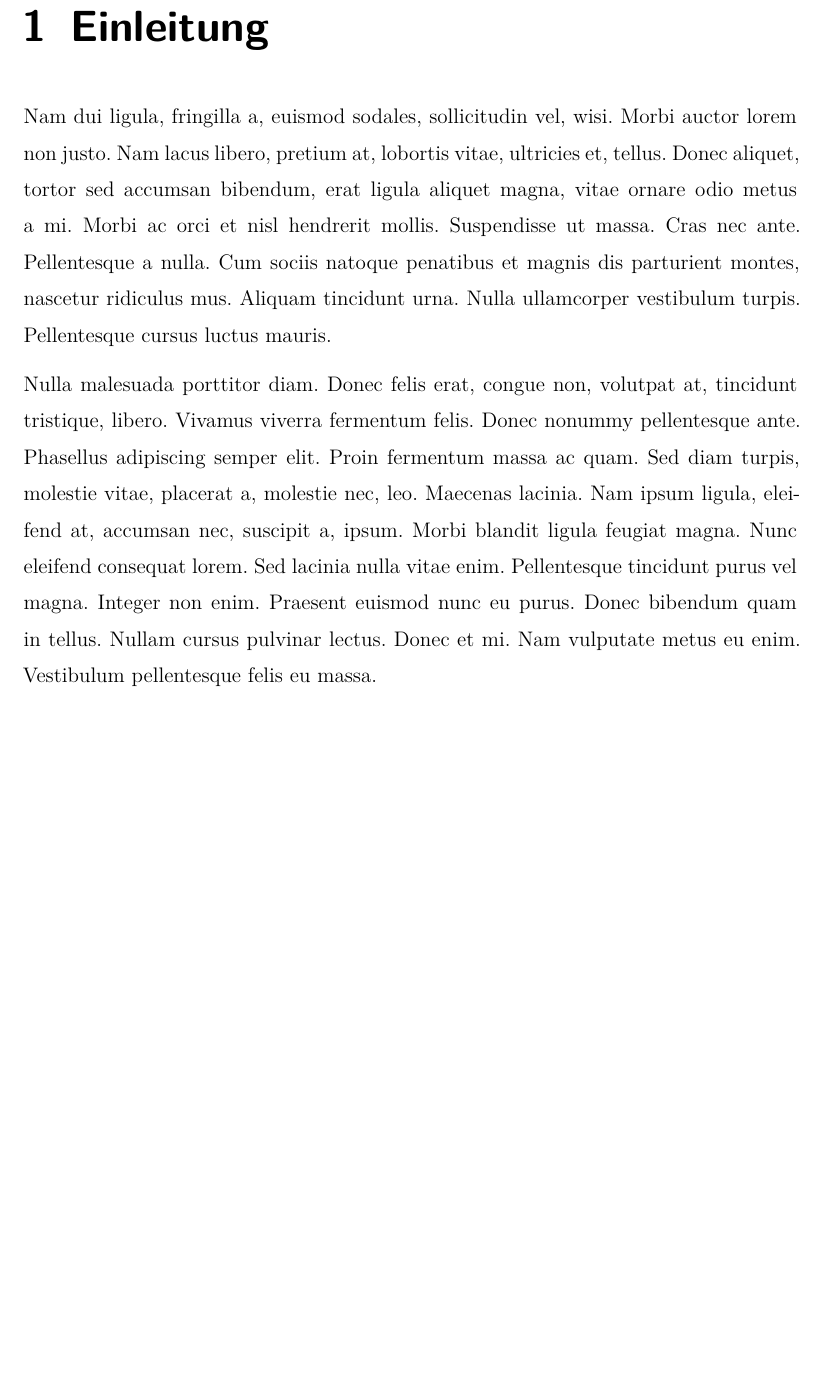
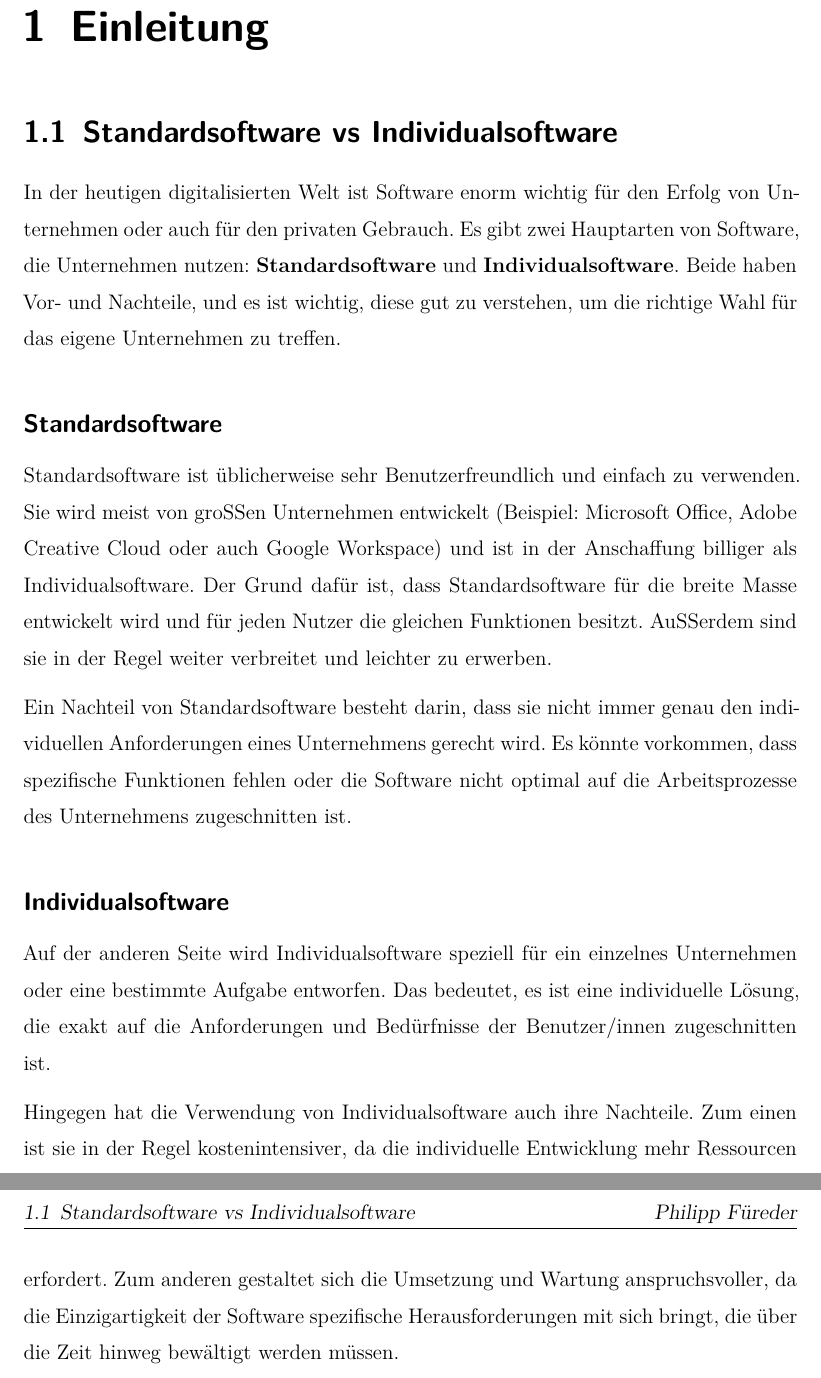
Before and after one commit to robertFreiseisen/DynamicScriptingLatex, a LaTeX thesis (latex_htl_da_dynamicScripting/thesis.tex, which reads latex_htl_da_dynamicScripting/sections/introduction.tex): part of page 6 of 20 before the commit and two parts of pages 6 and 7 of 21 after it, the two joined at a grey line, cut so that both start at the same text, the shorter picture padded with empty space. Compiled offline with XeLaTeX.

Commit message:
Introduction

```diff
--- a/latex_htl_da_dynamicScripting/sections/introduction.tex
+++ b/latex_htl_da_dynamicScripting/sections/introduction.tex
@@ -1 +1,37 @@
-\lipsum[2-3]
+\section {Standardsoftware vs Individualsoftware}
+\setauthor{Philipp Füreder}
+
+In der heutigen digitalisierten Welt ist Software enorm wichtig für den Erfolg von Unternehmen
+oder auch für den privaten Gebrauch.
+Es gibt zwei Hauptarten von Software, die Unternehmen nutzen: \textbf{Standardsoftware} und
+\textbf{Individualsoftware}.
+Beide haben Vor- und Nachteile, und es ist wichtig,
+diese gut zu verstehen, um die richtige Wahl für das eigene Unternehmen zu treffen.
+
+\subsection*{Standardsoftware}
+
+Standardsoftware ist üblicherweise sehr Benutzerfreundlich und einfach zu verwenden.
+Sie wird meist von großen Unternehmen entwickelt
+(Beispiel: Microsoft Office, Adobe Creative Cloud oder auch Google Workspace)
+und ist in der Anschaffung billiger als Individualsoftware.
+Der Grund dafür ist, dass Standardsoftware für die breite Masse entwickelt wird
+und für jeden Nutzer die gleichen Funktionen besitzt.
+Außerdem sind sie in der Regel weiter verbreitet und leichter zu erwerben.
+
+Ein Nachteil von Standardsoftware besteht darin, dass sie nicht immer genau
+den individuellen Anforderungen eines Unternehmens gerecht wird.
+Es könnte vorkommen, dass spezifische Funktionen fehlen oder die Software
+nicht optimal auf die Arbeitsprozesse des Unternehmens zugeschnitten ist.
+
+\subsection*{Individualsoftware}
+
+Auf der anderen Seite wird Individualsoftware speziell für ein einzelnes
+Unternehmen oder eine bestimmte Aufgabe entworfen.
+Das bedeutet, es ist eine individuelle Lösung, die exakt auf
+die Anforderungen und Bedürfnisse der Benutzer/innen zugeschnitten ist.
+
+Hingegen hat die Verwendung von Individualsoftware auch ihre Nachteile.
+Zum einen ist sie in der Regel kostenintensiver, da die individuelle Entwicklung
+mehr Ressourcen erfordert. Zum anderen gestaltet sich die Umsetzung und Wartung
+anspruchsvoller, da die Einzigartigkeit der Software spezifische Herausforderungen
+mit sich bringt, die über die Zeit hinweg bewältigt werden müssen.
```
Also changed, not shown: latex_htl_da_dynamicScripting/thesis.pdf, 1 other file.
